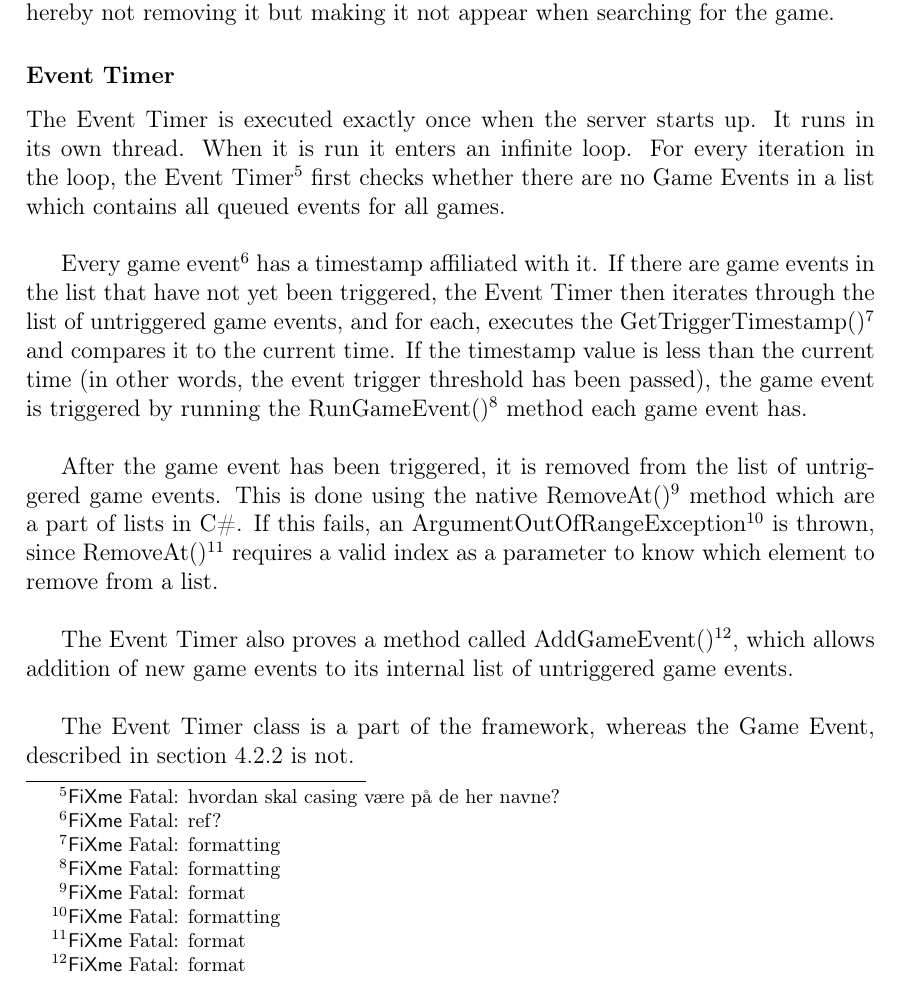
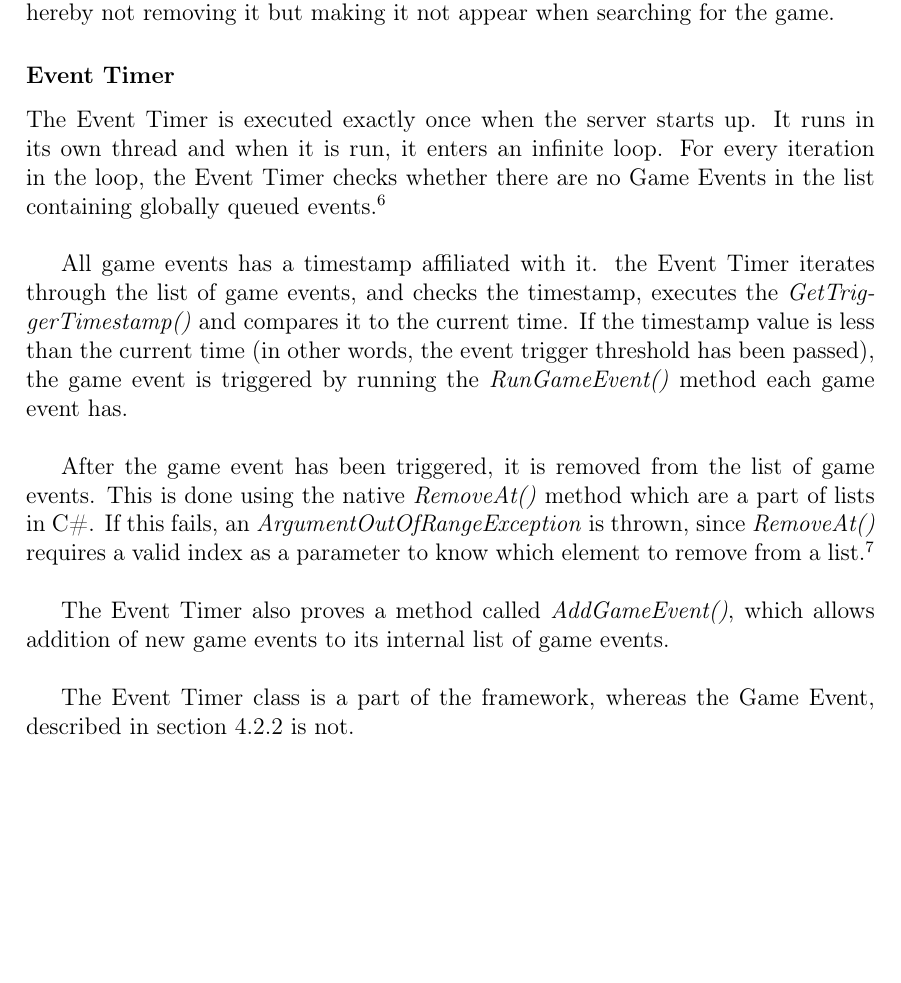
Before and after one commit to cnduru/sw7, a LaTeX book (report/main.tex, which reads report/indhold/theframework/ImplementServer/eventtimerImpl.tex): part of page 26 of 35, cut so that both start at the same text, the shorter picture padded with empty space. Compiled offline with pdfLaTeX.

Commit message:
Implmentation of server rettet through

```diff
--- a/report/indhold/theframework/ImplementServer/eventtimerImpl.tex
+++ b/report/indhold/theframework/ImplementServer/eventtimerImpl.tex
@@ -1,12 +1,13 @@
 \subsubsection{Event Timer}
 \label{sec:eventtimerimpl}
-The Event Timer is executed exactly once when the server starts up. It runs in its own thread. When it is run it enters an infinite loop. For every iteration in the loop, the Event Timer\fixme{hvordan skal casing være på de her navne?} first checks whether there are no Game Events in a list which contains all queued events for all games.\\
+The Event Timer is executed exactly once when the server starts up. It runs in its own thread and when it is run, it enters an infinite loop. For every iteration in the loop, the Event Timer checks whether there are no Game Events in the list containing globally queued events.\fixme{formulering og indhold!}\\
 
-Every game event\fixme{ref?} has a timestamp affiliated with it. If there are game events in the list that have not yet been triggered, the Event Timer then iterates through the list of untriggered game events, and for each, executes the GetTriggerTimestamp()\fixme{formatting} and compares it to the current time. If the timestamp value is less than the current time (in other words, the event trigger threshold has been passed), the game event is triggered by running the RunGameEvent()\fixme{formatting} method each game event has.\\
+All game events has a timestamp affiliated with it. the Event Timer iterates through the list of game events, and checks the timestamp, executes the \textit{GetTriggerTimestamp()} and compares it to the current time. If the timestamp value is less than the current time (in other words, the event trigger threshold has been passed), the game event is triggered by running the \textit{RunGameEvent()} method each game event has.\\
 
-After the game event has been triggered, it is removed from the list of untriggered game events. This is done using the native RemoveAt()\fixme{format} method which are a part of lists in C\#. If this fails, an ArgumentOutOfRangeException\fixme{formatting} is thrown, since RemoveAt()\fixme{format} requires a valid index as a parameter to know which element to remove from a list.\\
+After the game event has been triggered, it is removed from the list of game events. This is done using the native \textit{RemoveAt()} method which are a part of lists in C\#. If this fails, an \textit{ArgumentOutOfRangeException} is thrown, since \textit{RemoveAt()} requires a valid index as a parameter to know which element to remove from a list.\fixme{ret trivielt? skal det med?}\\
 
-The Event Timer also proves a method called AddGameEvent()\fixme{format}, which allows addition of new game events to its internal list of untriggered game events.\\
+The Event Timer also proves a method called \textit{AddGameEvent()}, which allows addition of new game events to its internal list of game events.\\
 
 The Event Timer class is a part of the framework, whereas the Game Event, described in \cref{subsec:geventImpl} is not.
+
 \subsubsection{Game Event}\label{subsec:geventImpl}
```
Also changed, not shown: report/indhold/theframework/ImplementServer/adminImpl.tex (+1 -1 lines), report/indhold/theframework/ImplementServer/db.tex (+1 -1 lines), report/indhold/theframework/ImplementServer/xmlbuilderImpl.tex (+2 -0 lines), report/indhold/theframework/ImplementServer/eventtimerImpl.tex (2 more changed lines).
